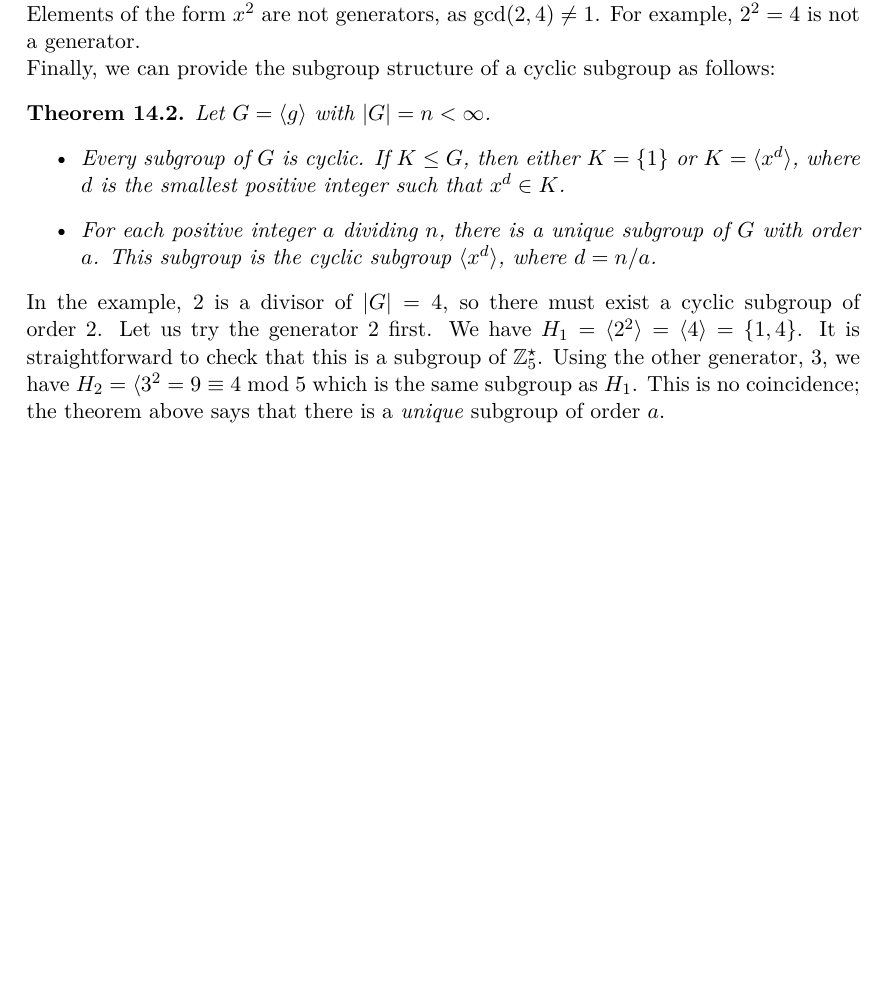
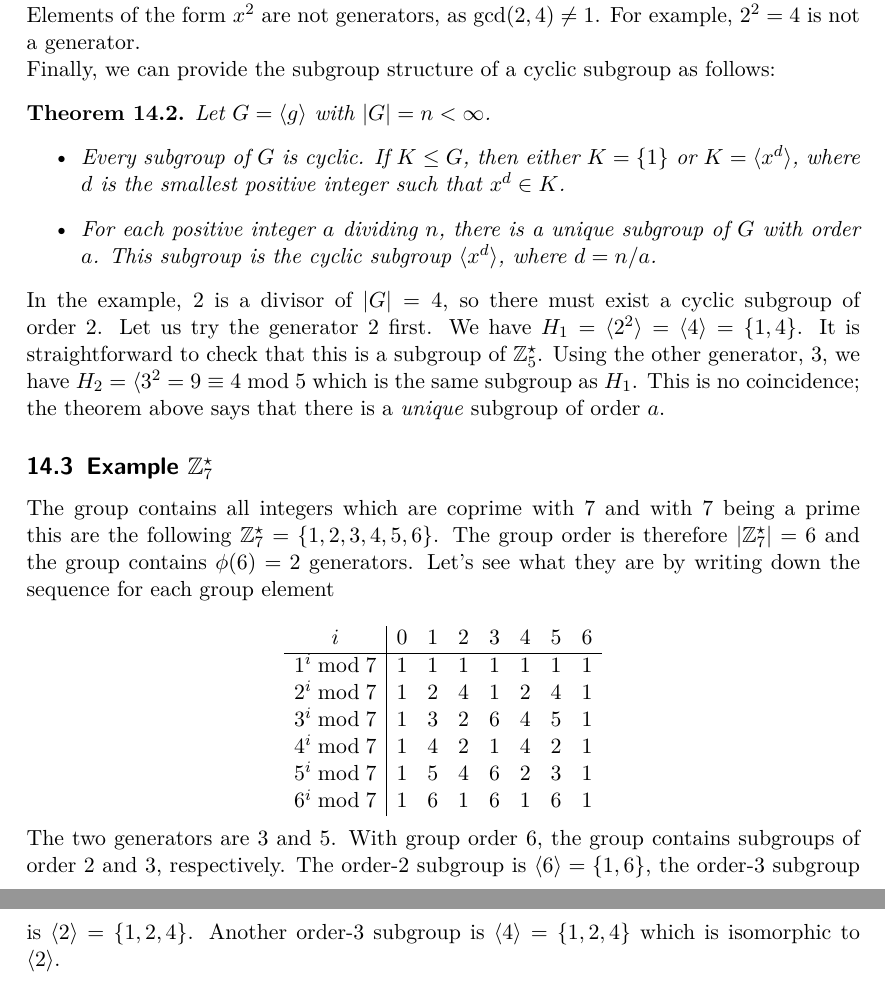
Before and after one commit to ClemensFMN/Journal, a LaTeX document (journal.tex, which reads 2017-09-01-cyclic_groups.tex): part of page 43 of 43 before the commit and two parts of pages 43 and 44 of 44 after it, the two joined at a grey line, cut so that both start at the same text, the shorter picture padded with empty space. Compiled offline with pdfLaTeX.

Commit message:
examples extended

```diff
--- a/2017-09-01-cyclic_groups.tex
+++ b/2017-09-01-cyclic_groups.tex
@@ -66,3 +66,22 @@ Finally, we can provide the subgroup structure of a cyclic subgroup as follows:
 \end{theorem}
 
 In the example, $2$ is a divisor of $|G| = 4$, so there must exist a cyclic subgroup of order $2$. Let us try the generator $2$ first. We have $H_1 = \langle 2^2 \rangle =  \langle 4 \rangle = \{1,4\}$. It is straightforward to check that this is a subgroup of $\mZ_5^\star$. Using the other generator, $3$, we have $H_2 = \langle 3^2 = 9 \equiv 4 \bmod 5$ which is the same subgroup as $H_1$. This is no coincidence; the theorem above says that there is a \emph{unique} subgroup of order $a$.
+
+
+\subsection{Example $\mZ_7^\star$}
+
+The group contains all integers which are coprime with $7$ and with $7$ being a prime this are the following $\mZ_7^\star =\{1,2,3,4,5,6\}$. The group order is therefore $|\mZ_7^\star| = 6$ and the group contains $\phi(6) = 2$ generators. Let's see what they are by writing down the sequence for each group element
+
+\bee
+\begin{array}{c|cccccccc}
+	     i      & 0 & 1 & 2 & 3 & 4 & 5 & 6 \\ \hline
+	1^i \bmod 7 & 1 & 1 & 1 & 1 & 1 & 1 & 1 \\
+	2^i \bmod 7 & 1 & 2 & 4 & 1 & 2 & 4 & 1 \\
+	3^i \bmod 7 & 1 & 3 & 2 & 6 & 4 & 5 & 1 \\
+	4^i \bmod 7 & 1 & 4 & 2 & 1 & 4 & 2 & 1 \\
+	5^i \bmod 7 & 1 & 5 & 4 & 6 & 2 & 3 & 1 \\
+	6^i \bmod 7 & 1 & 6 & 1 & 6 & 1 & 6 & 1 \\
+\end{array}
+\eee
+
+The two generators are $3$ and $5$. With group order $6$, the group contains subgroups of order $2$ and $3$, respectively. The order-$2$ subgroup is $\langle 6 \rangle = \{1, 6\}$, the order-$3$ subgroup is $\langle 2 \rangle =\{1,2,4\}$. Another order-$3$ subgroup is  $\langle 4 \rangle =\{1,2,4\}$ which is isomorphic to $\langle 2 \rangle$.
```
